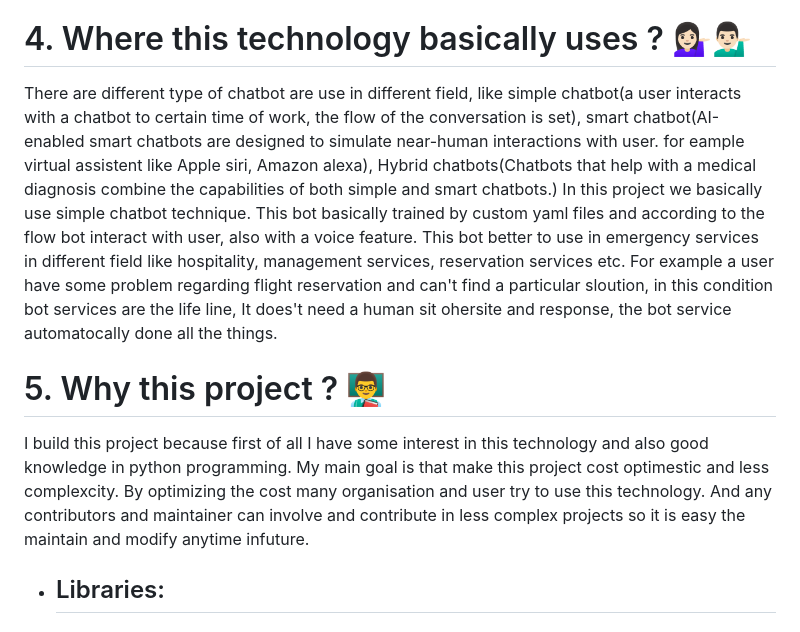
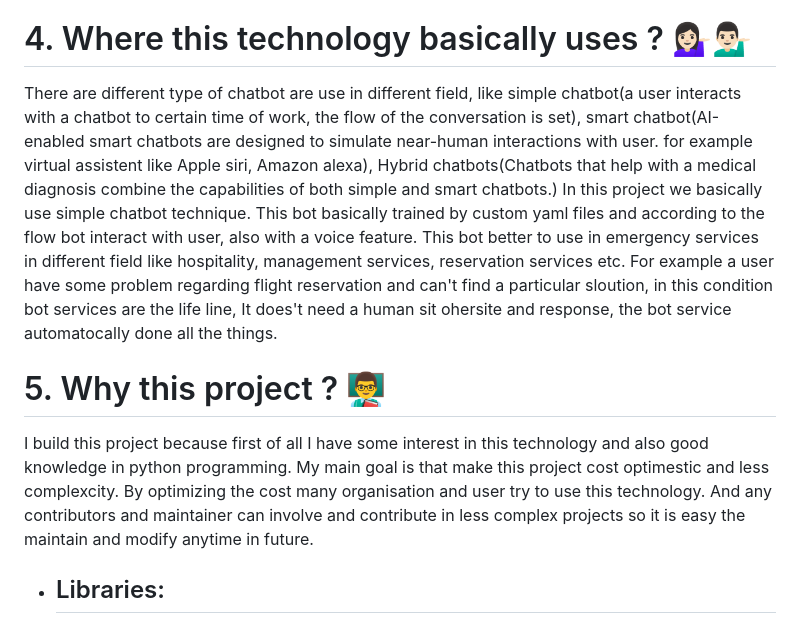
Before and after one commit to ADITYADAS1999/AI-Chatbot, a Markdown page: README.md, the part around the change. Drawn GitHub-style.

```diff
--- a/README.md
+++ b/README.md
@@ -99,12 +99,12 @@ Open <mark> http://localhost:5000 </mark> in your browser to interact with the c
 
 # 4. Where this technology basically uses ? 💁🏻‍♀️💁🏻‍♂️
 
-There are different type of chatbot are use in different field, like simple chatbot(a user interacts with a chatbot to certain time of work, the flow of the conversation is set), smart chatbot(AI-enabled smart chatbots are designed to simulate near-human interactions with user. for eample virtual assistent like Apple siri, Amazon alexa), Hybrid chatbots(Chatbots that help with a medical diagnosis combine the capabilities of both simple and smart chatbots.) In this project we basically use simple chatbot technique. This bot basically trained by custom yaml files and according to the flow bot interact with user, also with a voice feature. This bot better to use in emergency services in different field like hospitality, management services, reservation services etc. For example a user have some problem regarding flight reservation and can't find a particular sloution, in this condition bot services are the life line, It does't need a human sit ohersite and response, the bot service automatocally done all the things.
+There are different type of chatbot are use in different field, like simple chatbot(a user interacts with a chatbot to certain time of work, the flow of the conversation is set), smart chatbot(AI-enabled smart chatbots are designed to simulate near-human interactions with user. for example virtual assistent like Apple siri, Amazon alexa), Hybrid chatbots(Chatbots that help with a medical diagnosis combine the capabilities of both simple and smart chatbots.) In this project we basically use simple chatbot technique. This bot basically trained by custom yaml files and according to the flow bot interact with user, also with a voice feature. This bot better to use in emergency services in different field like hospitality, management services, reservation services etc. For example a user have some problem regarding flight reservation and can't find a particular sloution, in this condition bot services are the life line, It does't need a human sit ohersite and response, the bot service automatocally done all the things.
 
 
 # 5. Why this project ? 👨‍🏫
 
-I build this project because first of all I have some interest in this technology and also good knowledge in python programming. My main goal is that make this project cost optimestic and less complexcity. By optimizing the cost many organisation and user try to use this technology. And any contributors and maintainer can involve and contribute in less complex projects so it is easy the maintain and modify anytime infuture.
+I build this project because first of all I have some interest in this technology and also good knowledge in python programming. My main goal is that make this project cost optimestic and less complexcity. By optimizing the cost many organisation and user try to use this technology. And any contributors and maintainer can involve and contribute in less complex projects so it is easy the maintain and modify anytime in future.
 
 
 - ## Libraries:
```
